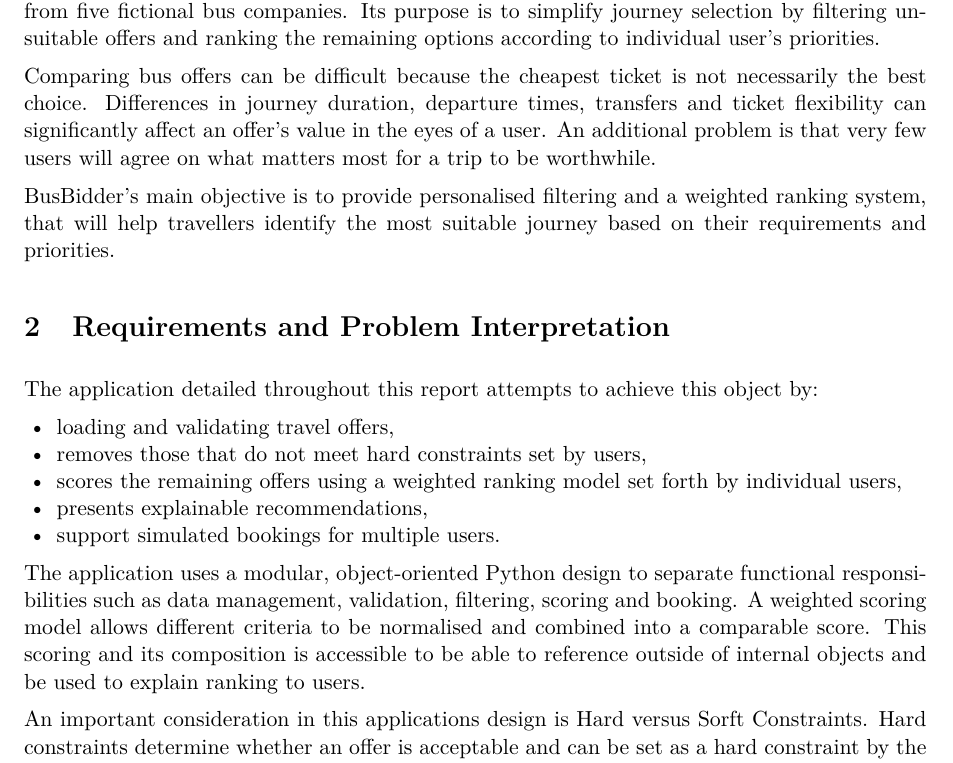
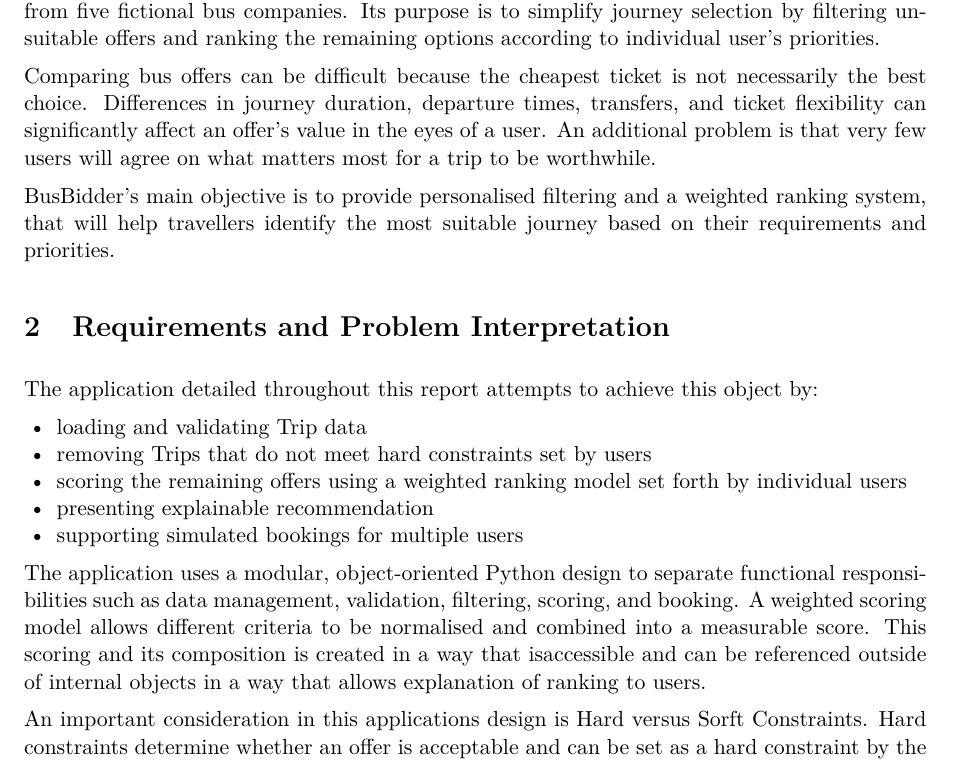
Before and after one commit to kstro9605/ACIT4420-BussBidder, a LaTeX document (Report/Report.tex): part of page 3 of 23, cut so that both start at the same text. Compiled offline with pdfLaTeX.

Commit message:
review of introduction

```diff
--- a/Report/Report.tex
+++ b/Report/Report.tex
@@ -53,7 +53,7 @@
 filtering unsuitable offers and ranking the remaining options according to individual user's priorities.
 
 Comparing bus offers can be difficult because the cheapest ticket is not necessarily the best choice.
-Differences in journey duration, departure times, transfers and ticket flexibility
+Differences in journey duration, departure times, transfers, and ticket flexibility
 can significantly affect an offer's value in the eyes of a user. An additional problem is that very few users will agree
 on what matters most for a trip to be worthwhile.
 
@@ -64,18 +64,18 @@
 
 The application detailed throughout this report attempts to achieve this object by:
 \begin{itemize}[nosep]
-\item loading and validating travel offers,
-\item removes those that do not meet hard constraints set by users,
-\item scores the remaining offers using a weighted ranking model set forth by individual users,
-\item presents explainable recommendations,
-\item support simulated bookings for multiple users.
+\item loading and validating Trip data
+\item removing Trips that do not meet hard constraints set by users
+\item scoring the remaining offers using a weighted ranking model set forth by individual users
+\item presenting explainable recommendation
+\item supporting simulated bookings for multiple users
 \end{itemize}
 
 The application uses a modular, object-oriented Python design to separate functional responsibilities
-such as data management, validation, filtering, scoring and booking.
-A weighted scoring model allows different criteria to be normalised and combined into a comparable score.
-This scoring and its composition is accessible to be able to reference outside of internal objects and be used to
-explain ranking to users.
+such as data management, validation, filtering, scoring, and booking.
+A weighted scoring model allows different criteria to be normalised and combined into a measurable score.
+This scoring and its composition is created in a way that isaccessible and can be referenced outside of internal objects in a way that allows
+explanation of ranking to users.
 
 An important consideration in this applications design is Hard versus Sorft Constraints.
 Hard constraints determine whether an offer is acceptable and
```
Also changed, not shown: Report/Report.pdf, 3 other files.
